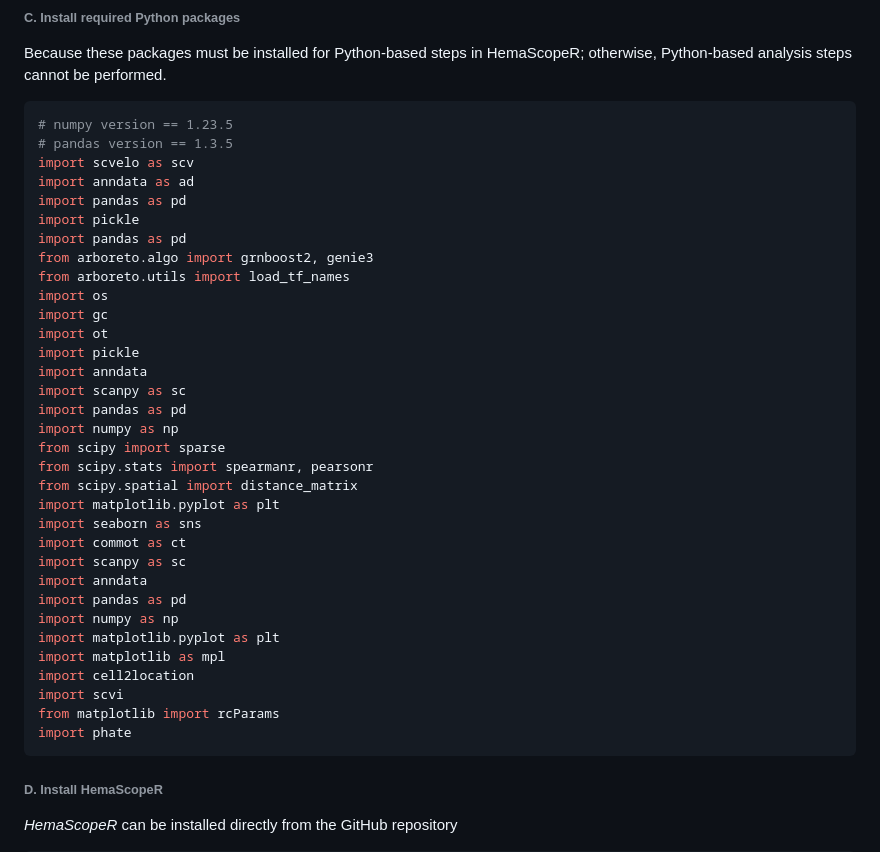
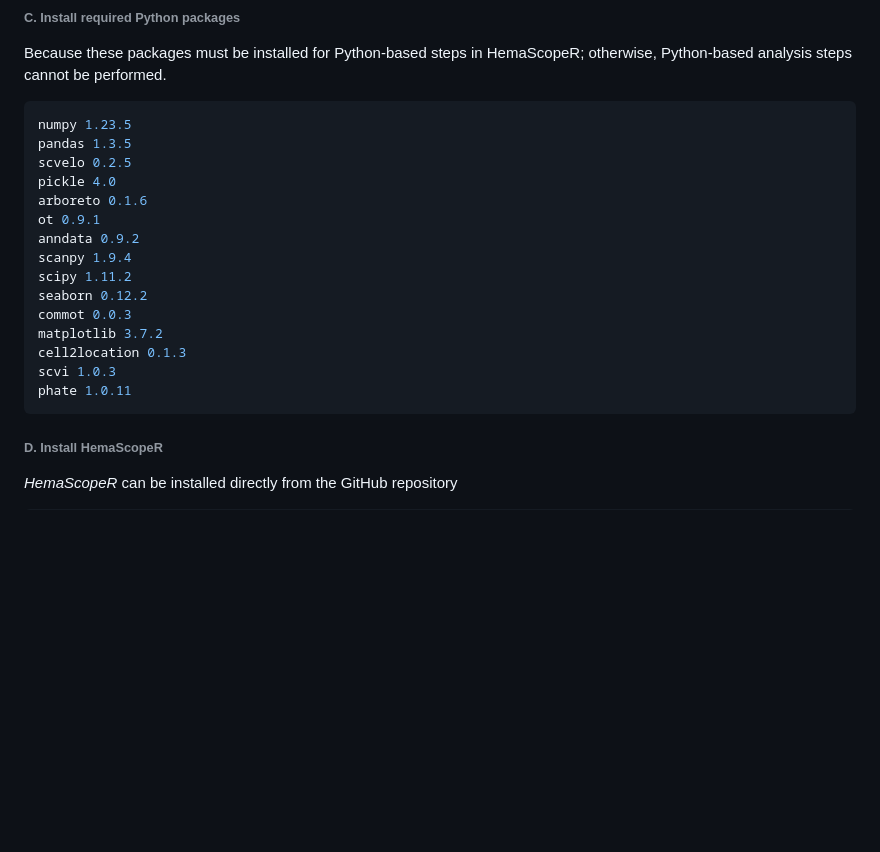
Before and after one commit to ZhenyiWangTHU/HemaScopeR, a Markdown page: INSTALL.md, the part around the change. Rendered like a GitHub page; blank space fills up the shorter version.

````diff
--- a/INSTALL.md
+++ b/INSTALL.md
@@ -47,39 +47,21 @@ c('shiny','textshaping','shinyjs','Seurat','phateR','DoubletFinder','monocle','s
 Because these packages must be installed for Python-based steps in HemaScopeR; otherwise, Python-based analysis steps cannot be performed.
 
 ```Python
-# numpy version == 1.23.5
-# pandas version == 1.3.5
-import scvelo as scv
-import anndata as ad
-import pandas as pd
-import pickle
-import pandas as pd
-from arboreto.algo import grnboost2, genie3
-from arboreto.utils import load_tf_names
-import os
-import gc
-import ot
-import pickle
-import anndata
-import scanpy as sc
-import pandas as pd
-import numpy as np
-from scipy import sparse
-from scipy.stats import spearmanr, pearsonr
-from scipy.spatial import distance_matrix
-import matplotlib.pyplot as plt
-import seaborn as sns
-import commot as ct
-import scanpy as sc
-import anndata
-import pandas as pd
-import numpy as np
-import matplotlib.pyplot as plt
-import matplotlib as mpl
-import cell2location
-import scvi
-from matplotlib import rcParams
-import phate
+numpy 1.23.5
+pandas 1.3.5
+scvelo 0.2.5
+pickle 4.0
+arboreto 0.1.6
+ot 0.9.1
+anndata 0.9.2
+scanpy 1.9.4
+scipy 1.11.2
+seaborn 0.12.2
+commot 0.0.3
+matplotlib 3.7.2
+cell2location 0.1.3
+scvi 1.0.3
+phate 1.0.11
 ```
 
 ###### D. Install HemaScopeR
````
